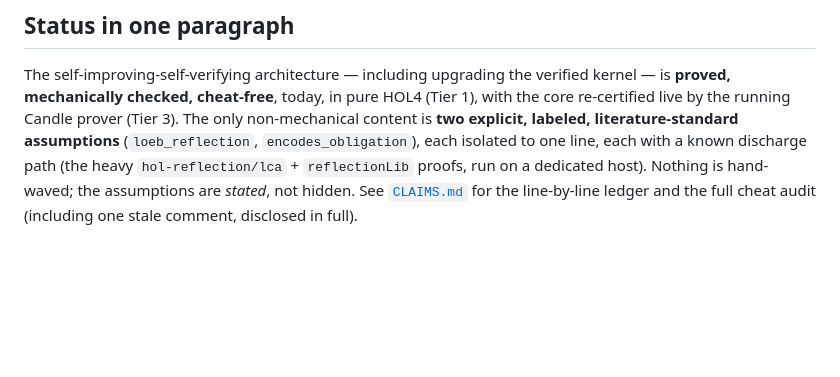
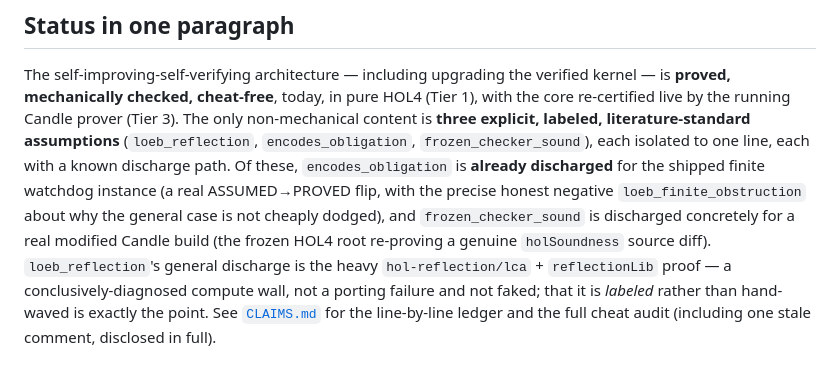
Before and after one commit to emberian/svenvs, a Markdown page: README.md, the part around the change. GitHub-like rendering; blank space fills up the shorter version.

```diff
--- a/README.md
+++ b/README.md
@@ -82,10 +82,17 @@ their exact (un-overclaimed) status.
 The self-improving-self-verifying architecture — including upgrading the
 verified kernel — is **proved, mechanically checked, cheat-free**, today, in
 pure HOL4 (Tier 1), with the core re-certified live by the running Candle
-prover (Tier 3). The only non-mechanical content is **two explicit, labeled,
-literature-standard assumptions** (`loeb_reflection`, `encodes_obligation`),
-each isolated to one line, each with a known discharge path (the heavy
-`hol-reflection/lca` + `reflectionLib` proofs, run on a dedicated host).
-Nothing is hand-waved; the assumptions are *stated*, not hidden. See
+prover (Tier 3). The only non-mechanical content is **three explicit,
+labeled, literature-standard assumptions** (`loeb_reflection`,
+`encodes_obligation`, `frozen_checker_sound`), each isolated to one line,
+each with a known discharge path. Of these, `encodes_obligation` is
+**already discharged** for the shipped finite watchdog instance (a real
+ASSUMED→PROVED flip, with the precise honest negative `loeb_finite_obstruction`
+about why the general case is not cheaply dodged), and `frozen_checker_sound`
+is discharged concretely for a real modified Candle build (the frozen HOL4
+root re-proving a genuine `holSoundness` source diff). `loeb_reflection`'s
+general discharge is the heavy `hol-reflection/lca` + `reflectionLib` proof —
+a conclusively-diagnosed compute wall, not a porting failure and not faked;
+that it is *labeled* rather than hand-waved is exactly the point. See
 [`CLAIMS.md`](CLAIMS.md) for the line-by-line ledger and the full cheat
 audit (including one stale comment, disclosed in full).
```
Also changed, not shown: paper/svenvs.md (added, +600 -0 lines).
